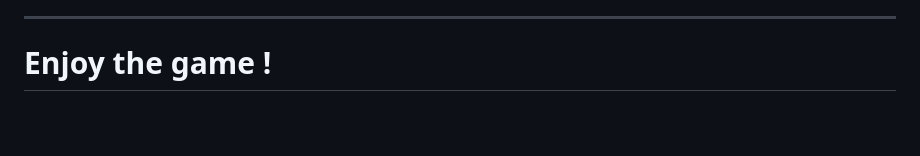
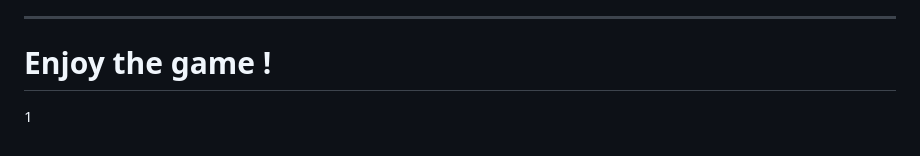
Before and after one commit to wunai-xc/Move-then-Hurt, a Markdown page: README.md, the part around the change. GitHub-like rendering; blank space fills up the shorter version.

```diff
--- a/README.md
+++ b/README.md
@@ -140,3 +140,4 @@ move-then-hurt/
 ---
 
 # Enjoy the game !
+1
```
